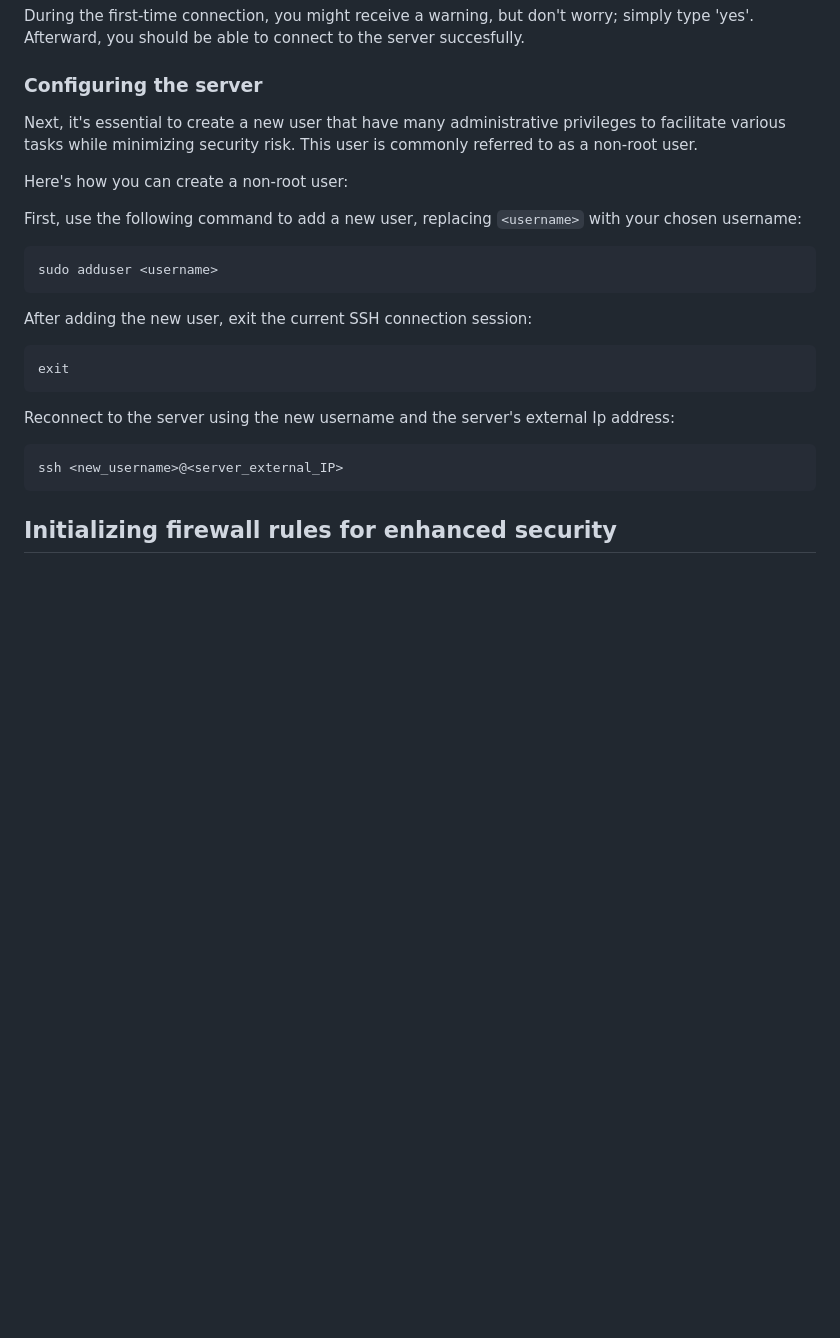
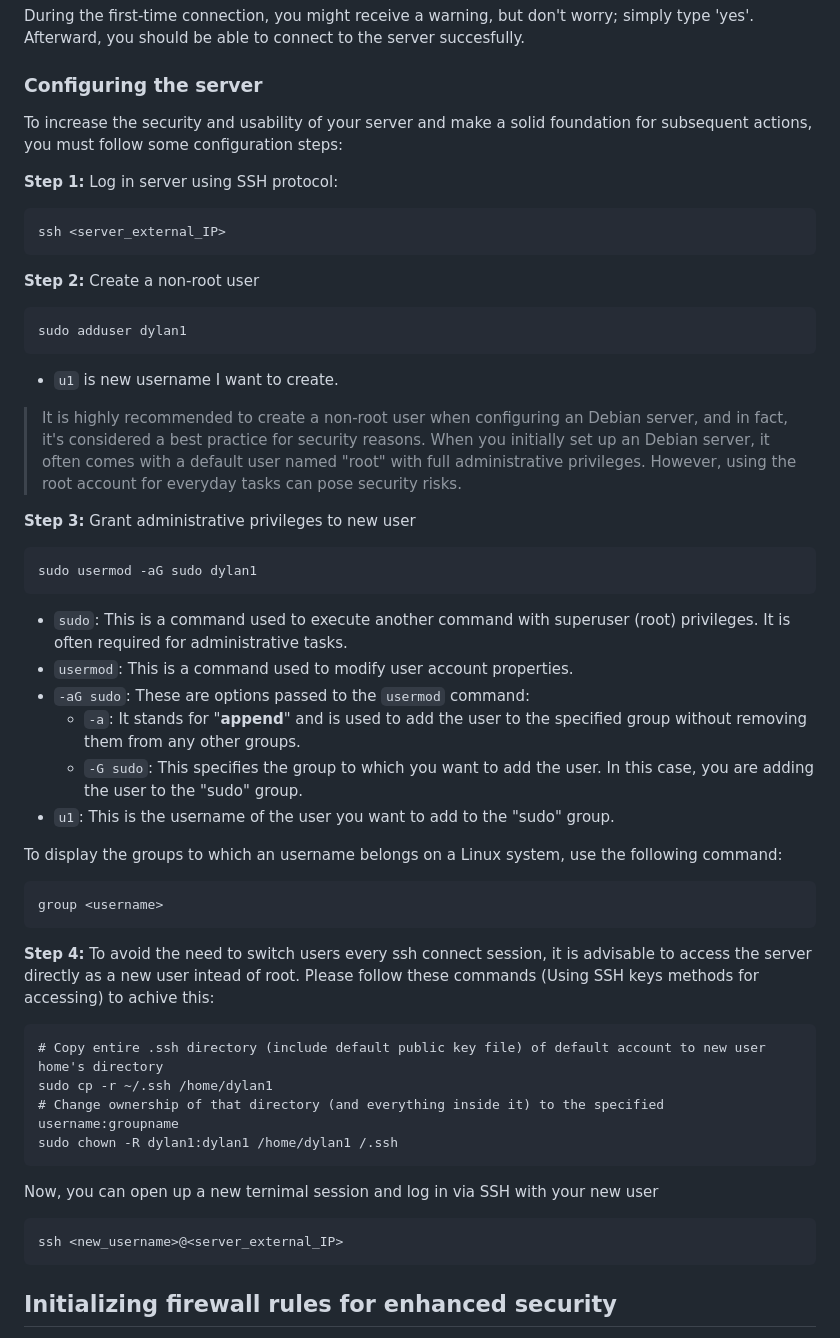
Before and after one commit to HaiTuyen/Devops-projects-for-self-study, a Markdown page: Setup A Static Website Using Nginx/README.md, the part around the change. Drawn GitHub-style; blank space fills up the shorter version.

````diff
--- a/Setup A Static Website Using Nginx/README.md
+++ b/Setup A Static Website Using Nginx/README.md
@@ -49,27 +49,58 @@ During the first-time connection, you might receive a warning, but don't worry;
 
 ### Configuring the server
 
-Next, it's essential to create a new user that have many administrative privileges to facilitate various tasks while minimizing security risk. This user is commonly referred to as a non-root user.
+To increase the security and usability of your server and make a solid foundation for subsequent actions, you must follow some configuration steps:
 
-Here's how you can create a non-root user:
+**Step 1:** Log in server using SSH protocol:
 
-First, use the following command to add a new user, replacing `<username>` with your chosen username:
-
-```php
-sudo adduser <username>
+```
+ssh <server_external_IP>
 ```
 
-After adding the new user, exit the current SSH connection session:
+**Step 2:** Create a non-root user
 
-```plaintext
-exit
+```
+sudo adduser dylan1
 ```
 
-Reconnect to the server using the new username and the server's external Ip address:
+* `u1` is new username I want to create.
 
-```plaintext
+> It is highly recommended to create a non-root user when configuring an Debian server, and in fact, it's considered a best practice for security reasons. When you initially set up an Debian server, it often comes with a default user named "root" with full administrative privileges. However, using the root account for everyday tasks can pose security risks.
+
+**Step 3:** Grant administrative privileges to new user
+
+```
+sudo usermod -aG sudo dylan1
+```
+
+* `sudo`: This is a command used to execute another command with superuser (root) privileges. It is often required for administrative tasks.
+* `usermod`: This is a command used to modify user account properties.
+* `-aG sudo`: These are options passed to the `usermod` command:
+  * `-a`: It stands for "**append**" and is used to add the user to the specified group without removing them from any other groups.
+  * `-G sudo`: This specifies the group to which you want to add the user. In this case, you are adding the user to the "sudo" group.
+* `u1`: This is the username of the user you want to add to the "sudo" group.
+
+To display the groups to which an username belongs on a Linux system, use the following command:
+
+```
+group <username>
+```
+
+**Step 4:** To avoid the need to switch users every ssh connect session, it is advisable to access the server directly as a new user intead of root. Please follow these commands (Using SSH keys methods for accessing) to achive this:
+
+```
+# Copy entire .ssh directory (include default public key file) of default account to new user home's directory
+sudo cp -r ~/.ssh /home/dylan1
+# Change ownership of that directory (and everything inside it) to the specified username:groupname
+sudo chown -R dylan1:dylan1 /home/dylan1 /.ssh
+```
+
+Now, you can open up a new ternimal session and log in via SSH with your new user
+
+```
 ssh <new_username>@<server_external_IP>
 ```
+
 
 ## Initializing firewall rules for enhanced security
 
````
Also changed, not shown: Setup Load Balancing for Static Website Using Nignx/README.md (+2 -2 lines).
